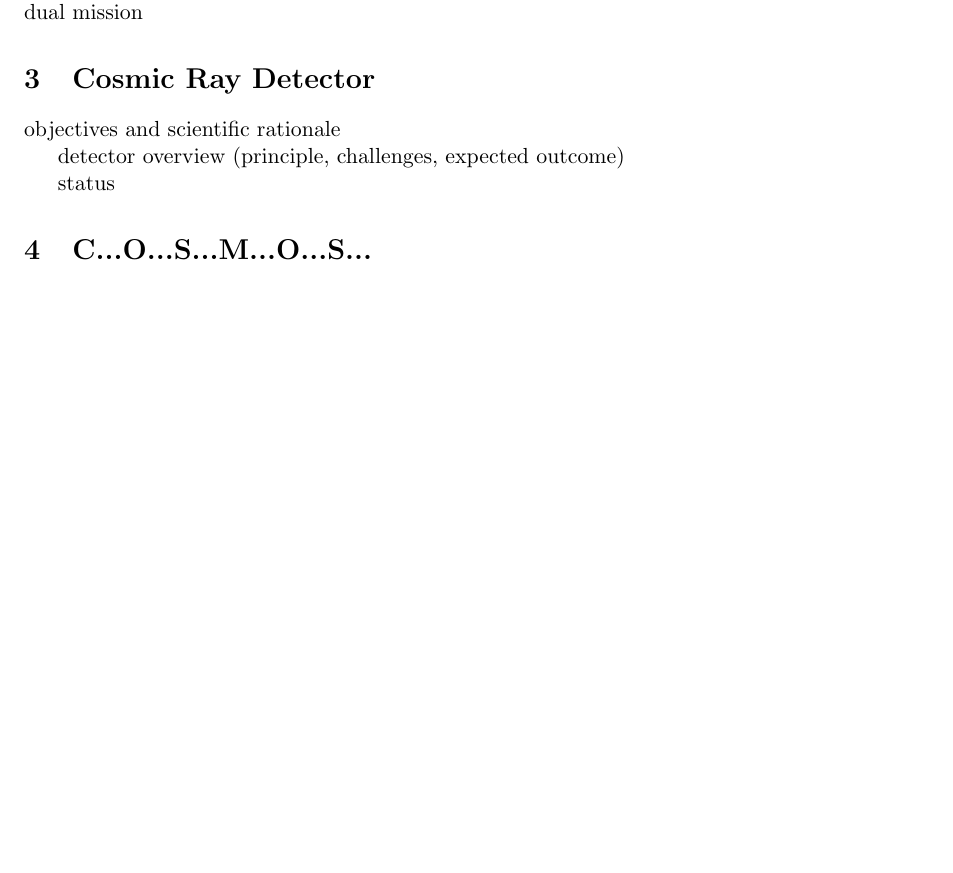
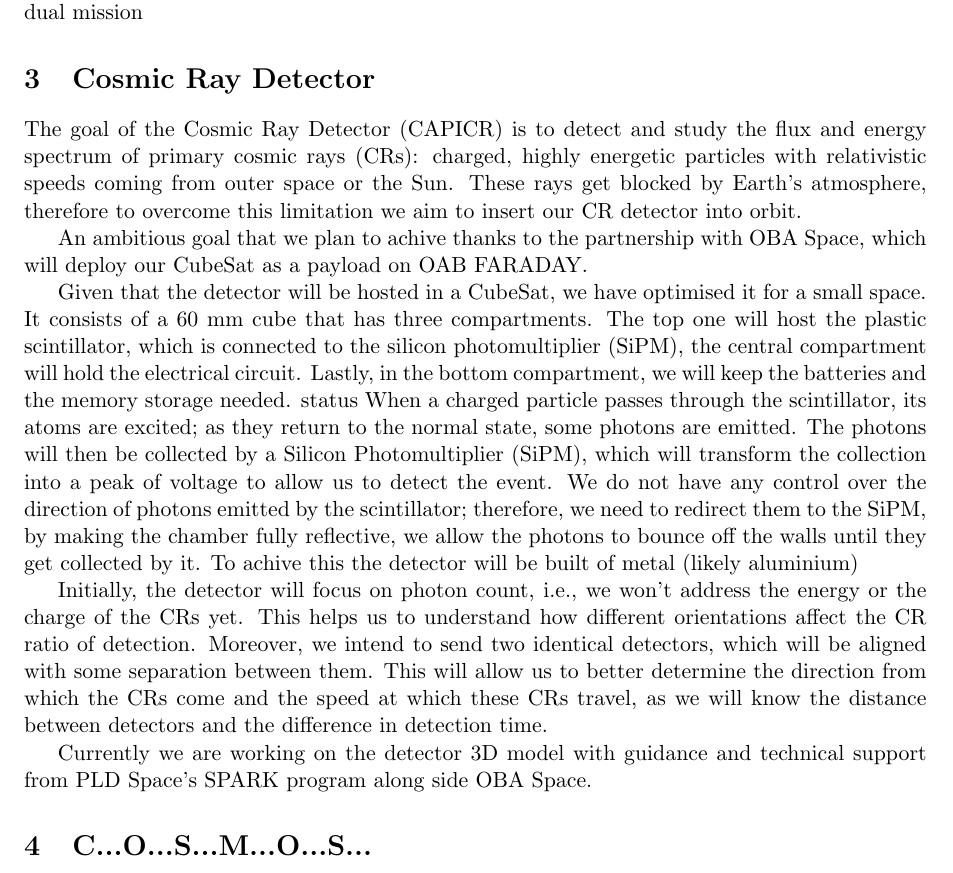
Before and after one commit to CAPIBARA3/papers, a LaTeX paper (ssea/paper.tex): part of page 2 of 3 before the commit and part of page 2 of 4 after it, cut so that both start at the same text, the shorter picture padded with empty space. Compiled offline with pdfLaTeX.

Commit message:
Update paper.tex

```diff
--- a/ssea/paper.tex
+++ b/ssea/paper.tex
@@ -90,11 +90,18 @@ Dual goals, dual mission
 
 \section{Cosmic Ray Detector}
 
-objectives and scientific rationale
+The goal of the Cosmic Ray Detector (CAPICR) is to detect and study the flux and energy spectrum of primary cosmic rays (CRs): charged, highly energetic particles with relativistic speeds coming from outer space or the Sun. These rays get blocked by Earth’s atmosphere, therefore to overcome this limitation we aim to insert our CR detector into orbit.
 
-detector overview (principle, challenges, expected outcome)
+An ambitious goal that we plan to achive thanks to the partnership with OBA Space, which will deploy our CubeSat as a payload on OAB FARADAY.
 
+Given that the detector will be hosted in a CubeSat, we have optimised it for a small space. It consists of a 60 mm cube that has three compartments. The top one will host the plastic scintillator, which is connected to the silicon photomultiplier (SiPM), the central compartment will hold the electrical circuit. Lastly, in the bottom compartment, we will keep the batteries and the memory storage needed.
 status
+When a charged particle passes through the scintillator, its atoms are excited; as they return to the normal state, some photons are emitted. The photons will then be collected by a Silicon Photomultiplier (SiPM), which will transform the collection into a peak of voltage to allow us to detect the event. We do not have any control over the direction of photons emitted by the scintillator; therefore, we need to redirect them to the SiPM, by making the chamber fully reflective, we allow the photons to bounce off the walls until they get collected by it. To achive this the detector will be built of metal (likely aluminium)
+
+Initially, the detector will focus on photon count, i.e., we won’t address the energy or the charge of the CRs yet. This helps us to understand how different orientations affect the CR ratio of detection. Moreover, we intend to send two identical detectors, which will be aligned with some separation between them. This will allow us to better determine the direction from which the CRs come and the speed at which these CRs travel, as we will know the distance between detectors and the difference in detection time.  %how will we mesure this time difference ?
+
+Currently we are working on the detector 3D model %something more to add?
+with guidance and technical support from PLD Space's SPARK program along side OBA Space.
 
 \section{C...O...S...M...O...S...}
 
```
